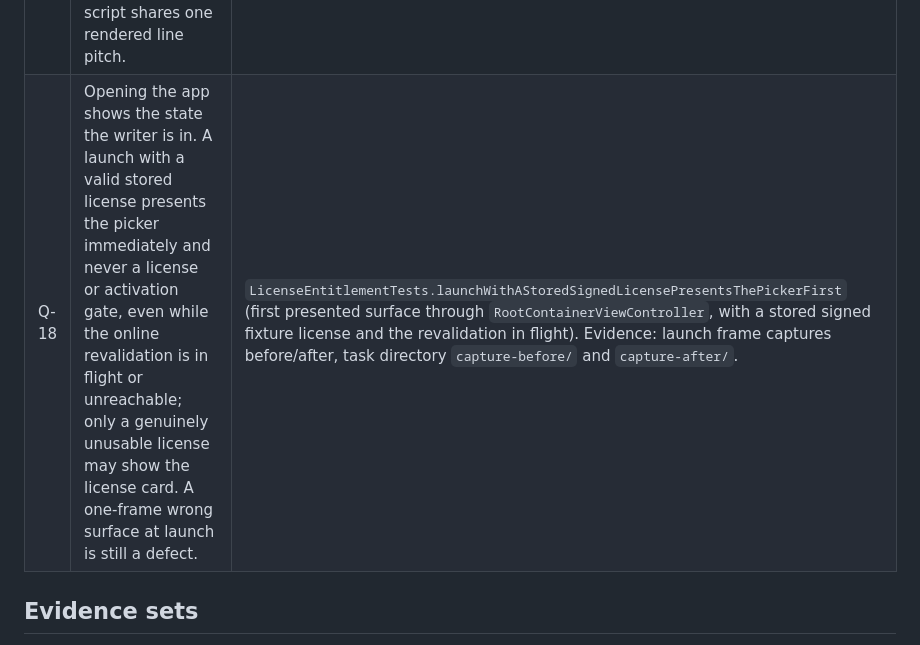
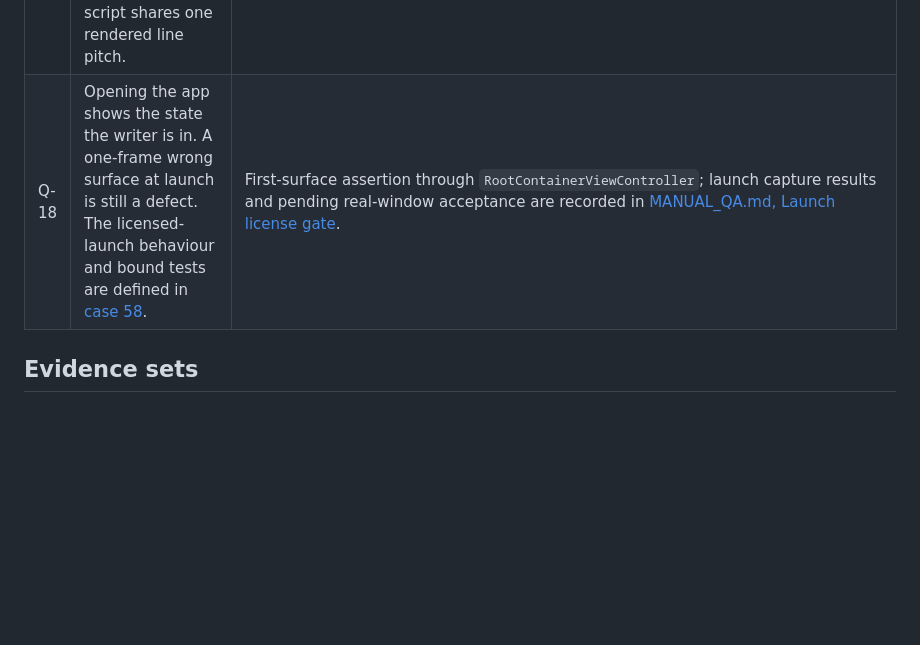
Before and after one commit to ichts/zerodraft, a Markdown page: docs/ui-quality.md, the part around the change. GitHub-like rendering; blank space fills up the shorter version.

Commit message:
no-mistakes(document): Clarify cached-license entitlement and consolidate launch guidance

```diff
--- a/docs/ui-quality.md
+++ b/docs/ui-quality.md
@@ -43,7 +43,7 @@ asked. It is not a taste brief; taste decisions still belong to the captain.
 | Q-15 | A new interaction detail follows the platform's own controls and at least two well-regarded products in the same class; the comparison is kept with the evidence. | `docs/wid-decisions.md` entry for the choice, plus the comparison captures or sources under the task evidence directory. Example: D-016 for the empty caret, D-025 for the 35% anchor, D-028 for the A/B/C empty-state choice. |
 | Q-16 | Basic design/UI/UX polish is the implementing agent's job. A reviewer must never be the first to point out a caret, baseline, alignment, attention or consistency defect. The contract, the assertions and the measurement dump use one coordinate convention. | `docs/wid-decisions.md` D-015; this checklist is applied and recorded before every `done:`; the independent review gate below; the measured table in `docs/wid-mac-behavior.md` and the regenerated `after-raw-v4` dump agree on room-top and paper-top labels. |
 | Q-17 | Type metrics are not accidentally regressed: a perceived spacing/size change is diagnosed against the previous build's constants and rendered pitch, and an intentional change is a recorded decision. Every script shares one rendered line pitch. | The type-metrics rows of the measured table in `docs/wid-mac-behavior.md` (the old build's CJK pitch 58.4 vs Latin 44.8; after D-026, Chinese/English/mixed 44.8; the kept body uses the fixed height); `EditorFocusTests.linePitchIsFixedForChineseEnglishAndMixed`; the handoff records the diagnosis when a report is about spacing. |
-| Q-18 | Opening the app shows the state the writer is in. A launch with a valid stored license presents the picker immediately and never a license or activation gate, even while the online revalidation is in flight or unreachable; only a genuinely unusable license may show the license card. A one-frame wrong surface at launch is still a defect. | `LicenseEntitlementTests.launchWithAStoredSignedLicensePresentsThePickerFirst` (first presented surface through `RootContainerViewController`, with a stored signed fixture license and the revalidation in flight). Evidence: launch frame captures before/after, task directory `capture-before/` and `capture-after/`. |
+| Q-18 | Opening the app shows the state the writer is in. A one-frame wrong surface at launch is still a defect. The licensed-launch behaviour and bound tests are defined in [case 58](wid-mac-behavior.md). | First-surface assertion through `RootContainerViewController`; launch capture results and pending real-window acceptance are recorded in [MANUAL_QA.md, Launch license gate](../apps/macos/FirstLine/docs/MANUAL_QA.md#launch-license-gate-2026-10-25-branch-fmwid-mac-launch-flash). |
 
 ## Evidence sets
 
```
Also changed, not shown: 1 other file.
